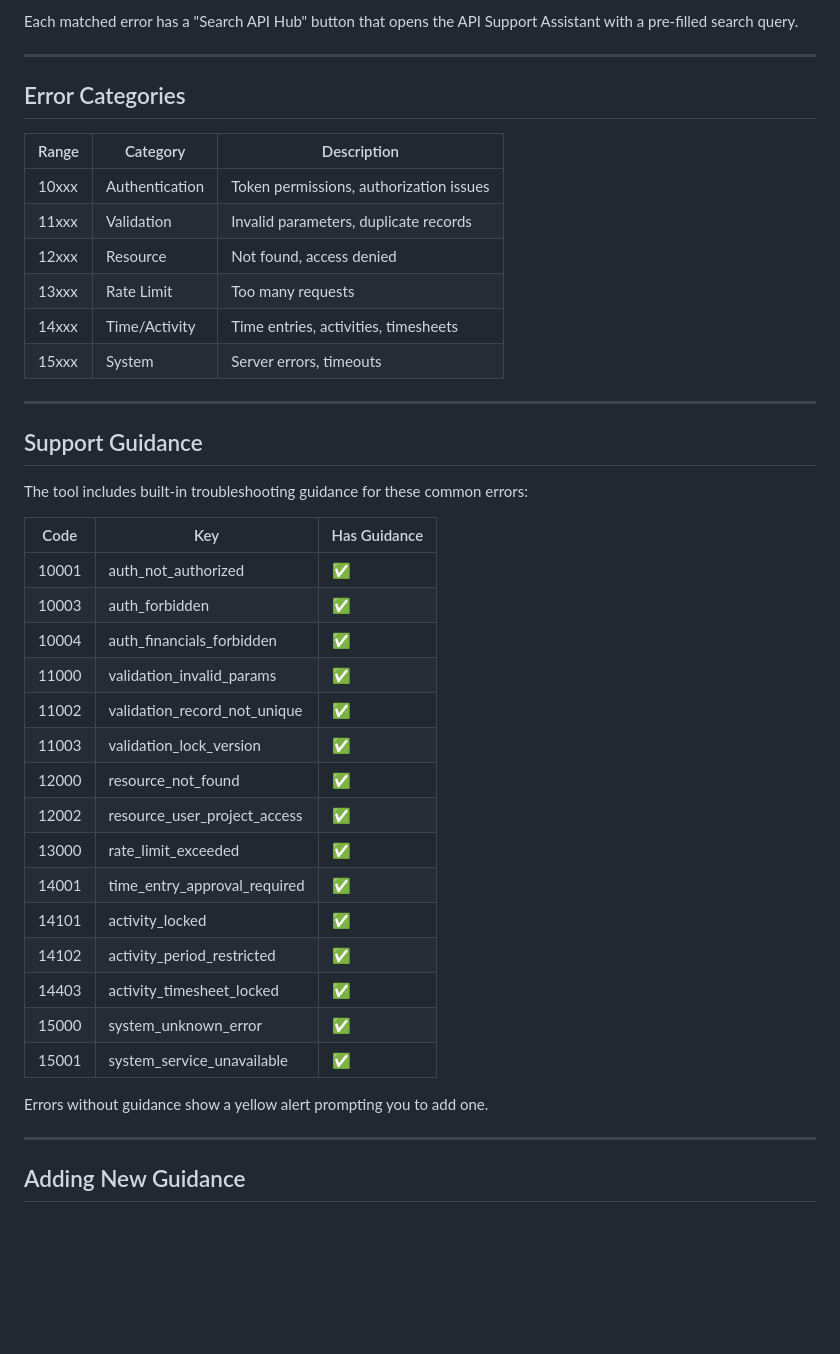
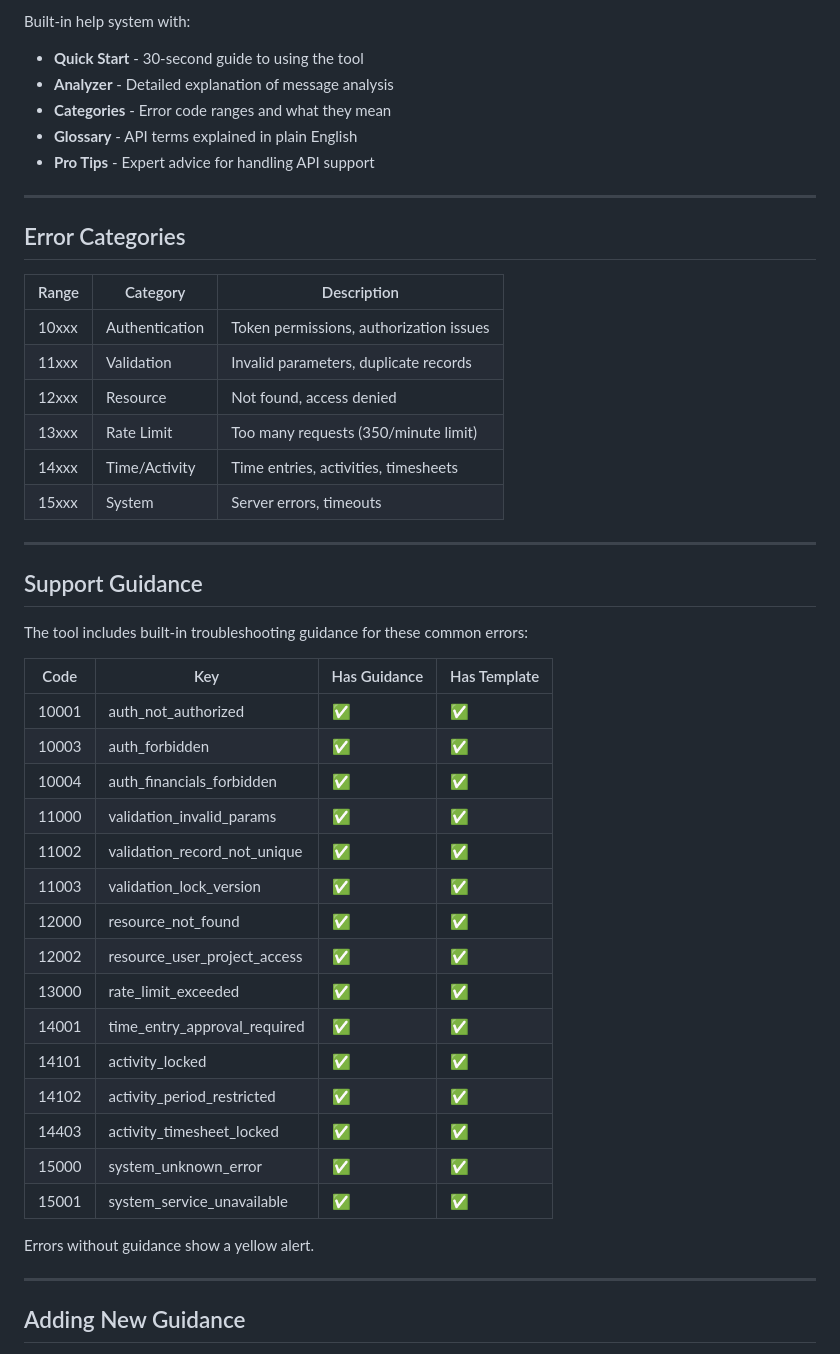
Before and after one commit to mattjowen1991-hue/api-error-hub, a Markdown page: README.md, the part around one of its changes. GitHub-like rendering; blank space fills up the shorter version.

```diff
--- a/README.md
+++ b/README.md
@@ -57,5 +77,11 @@ Tracks which errors you search most frequently (stored in browser localStorage).
 
-Each matched error has a "Search API Hub" button that opens the API Support Assistant with a pre-filled search query.
+Built-in help system with:
+
+- **Quick Start** - 30-second guide to using the tool
+- **Analyzer** - Detailed explanation of message analysis
+- **Categories** - Error code ranges and what they mean
+- **Glossary** - API terms explained in plain English
+- **Pro Tips** - Expert advice for handling API support
 
 ---
 
@@ -66,7 +92,7 @@ Each matched error has a "Search API Hub" button that opens the API Support Assi
 | 10xxx | Authentication | Token permissions, authorization issues |
 | 11xxx | Validation | Invalid parameters, duplicate records |
 | 12xxx | Resource | Not found, access denied |
-| 13xxx | Rate Limit | Too many requests |
+| 13xxx | Rate Limit | Too many requests (350/minute limit) |
 | 14xxx | Time/Activity | Time entries, activities, timesheets |
 | 15xxx | System | Server errors, timeouts |
 
@@ -76,25 +102,25 @@ Each matched error has a "Search API Hub" button that opens the API Support Assi
 
 The tool includes built-in troubleshooting guidance for these common errors:
 
-| Code | Key | Has Guidance |
-|------|-----|--------------|
-| 10001 | auth_not_authorized | ✅ |
-| 10003 | auth_forbidden | ✅ |
-| 10004 | auth_financials_forbidden | ✅ |
-| 11000 | validation_invalid_params | ✅ |
-| 11002 | validation_record_not_unique | ✅ |
-| 11003 | validation_lock_version | ✅ |
-| 12000 | resource_not_found | ✅ |
-| 12002 | resource_user_project_access | ✅ |
-| 13000 | rate_limit_exceeded | ✅ |
-| 14001 | time_entry_approval_required | ✅ |
-| 14101 | activity_locked | ✅ |
-| 14102 | activity_period_restricted | ✅ |
-| 14403 | activity_timesheet_locked | ✅ |
-| 15000 | system_unknown_error | ✅ |
-| 15001 | system_service_unavailable | ✅ |
+| Code | Key | Has Guidance | Has Template |
+|------|-----|--------------|--------------|
+| 10001 | auth_not_authorized | ✅ | ✅ |
+| 10003 | auth_forbidden | ✅ | ✅ |
+| 10004 | auth_financials_forbidden | ✅ | ✅ |
+| 11000 | validation_invalid_params | ✅ | ✅ |
+| 11002 | validation_record_not_unique | ✅ | ✅ |
+| 11003 | validation_lock_version | ✅ | ✅ |
+| 12000 | resource_not_found | ✅ | ✅ |
+| 12002 | resource_user_project_access | ✅ | ✅ |
+| 13000 | rate_limit_exceeded | ✅ | ✅ |
+| 14001 | time_entry_approval_required | ✅ | ✅ |
+| 14101 | activity_locked | ✅ | ✅ |
+| 14102 | activity_period_restricted | ✅ | ✅ |
+| 14403 | activity_timesheet_locked | ✅ | ✅ |
+| 15000 | system_unknown_error | ✅ | ✅ |
+| 15001 | system_service_unavailable | ✅ | ✅ |
 
-Errors without guidance show a yellow alert prompting you to add one.
+Errors without guidance show a yellow alert.
 
 ---
 
```
Also changed, not shown: other parts of README.md (+50 -22 lines).
